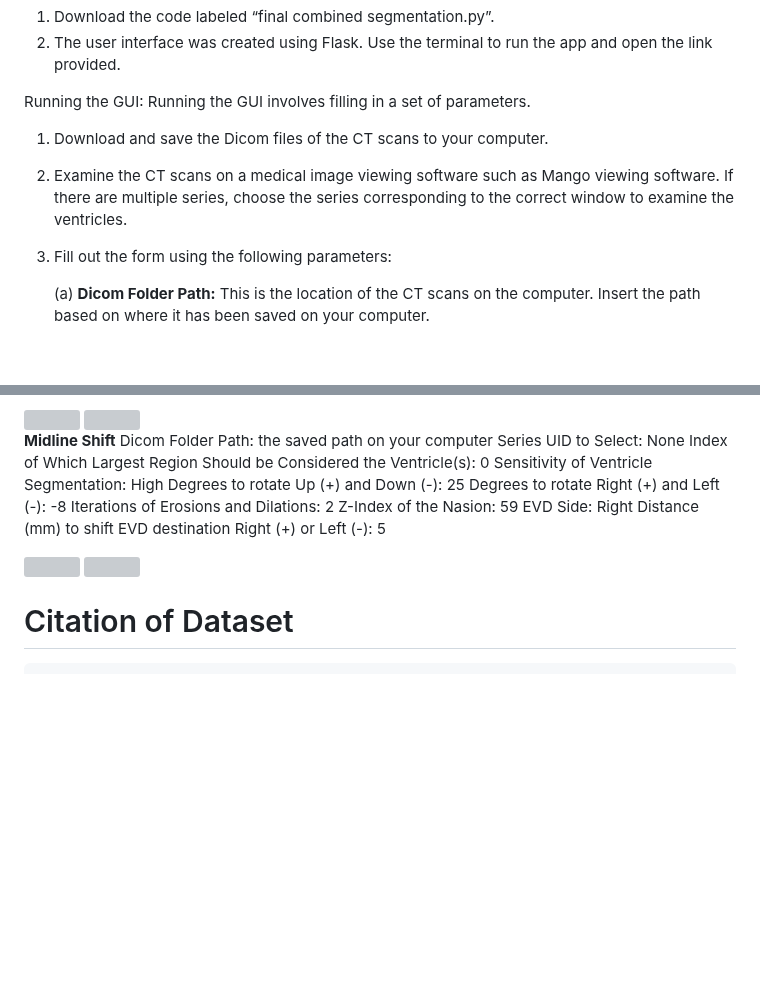
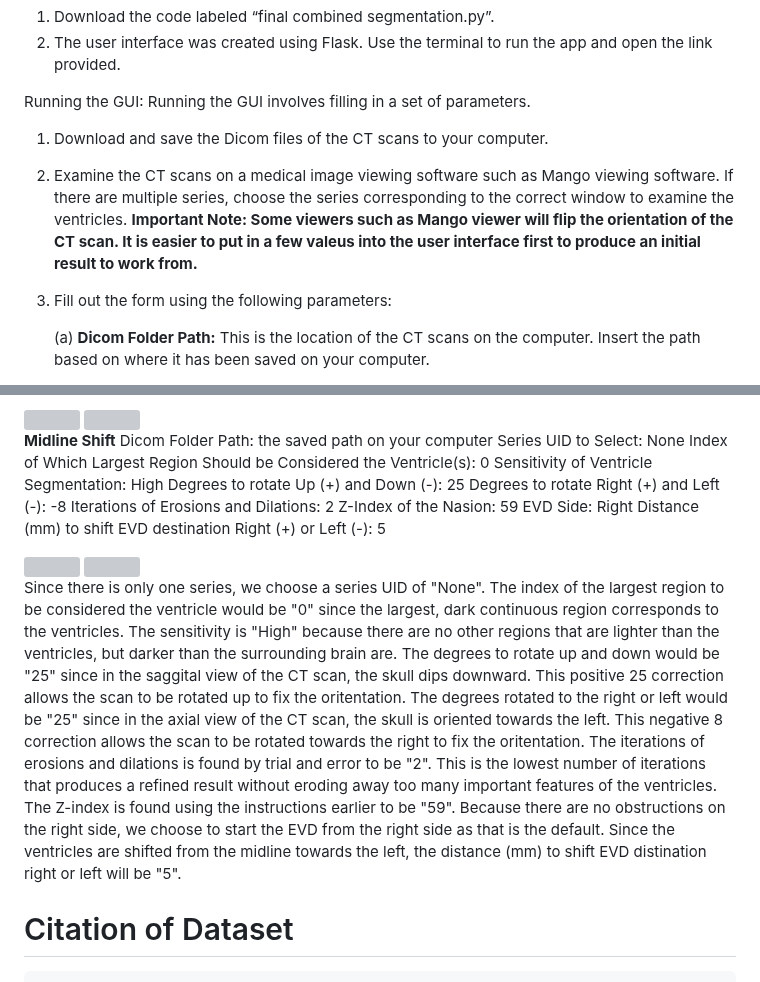
Before and after one commit to AREVD/AREVD, a Markdown page: README.md, 2 parts joined by grey strips. GitHub-like rendering; blank space fills up the shorter version; grey boxes are pictures that could not be loaded.

```diff
--- a/README.md
+++ b/README.md
@@ -33,7 +33,7 @@ Rendering the GUI:
 Running the GUI:
 Running the GUI involves filling in a set of parameters.
 1. Download and save the Dicom files of the CT scans to your computer.
-2. Examine the CT scans on a medical image viewing software such as Mango viewing software. If there are multiple series, choose the series corresponding to the correct window to examine the ventricles.
+2. Examine the CT scans on a medical image viewing software such as Mango viewing software. If there are multiple series, choose the series corresponding to the correct window to examine the ventricles. **Important Note: Some viewers such as Mango viewer will flip the orientation of the CT scan. It is easier to put in a few valeus into the user interface first to produce an initial result to work from.**
 3. Fill out the form using the following parameters:
 
 	(a) **Dicom Folder Path:** This is the location of the CT scans on the computer. Insert the path based on where it has been saved on your computer.
@@ -100,6 +100,9 @@ Distance (mm) to shift EVD destination Right (+) or Left (-): 0
 <img src="https://github.com/NeuroLens6/NeuroLens/blob/main/MCA%20Stroke%20Image%202.png" width=40% height=40%>
 
 
+
+
+
 **Midline Shift**
 Dicom Folder Path: the saved path on your computer
 Series UID to Select: None
@@ -115,6 +118,9 @@ Distance (mm) to shift EVD destination Right (+) or Left (-): 5
 <img src="https://github.com/NeuroLens6/NeuroLens/blob/main/Midline%20Shift%20Image%201.png" width=35% height=35%>
 <img src="https://github.com/NeuroLens6/NeuroLens/blob/main/Midline%20Shift%20Image%202.png" width=35% height=35%>
 
+Since there is only one series, we choose a series UID of "None". The index of the largest region to be considered the ventricle would be "0" since the largest, dark continuous region corresponds to the ventricles. The sensitivity is "High" because there are no other regions that are lighter than the ventricles, but darker than the surrounding brain are. The degrees to rotate up and down would be "25" since in the saggital view of the CT scan, the skull dips downward. This positive 25 correction allows the scan to be rotated up to fix the oritentation. The degrees rotated to the right or left would be "25" since in the axial view of the CT scan, the skull is oriented towards the left. This negative 8 correction allows the scan to be rotated towards the right to fix the oritentation. The iterations of erosions and dilations is found by trial and error to be "2". This is the lowest number of iterations that produces a refined result without eroding away too many important features of the ventricles. The Z-index is found using the instructions earlier to be "59". Because there are no obstructions on the right side, we choose to start the EVD from the right side as that is the default. Since the ventricles are shifted from the midline towards the left, the distance (mm) to shift EVD distination right or left will be "5".
+
+
 # Citation of Dataset
 	@misc{rsna-intracranial-hemorrhage-detection,
    	  author = {Anouk Stein, MD, Carol Wu, Chris Carr, George Shih, Jayashree Kalpathy-Cramer, Julia Elliott, kalpathy, Luciano 		Prevedello, Marc Kohli, MD, Matt Lungren, Phil Culliton, Robyn Ball, Safwan Halabi MD},
```
